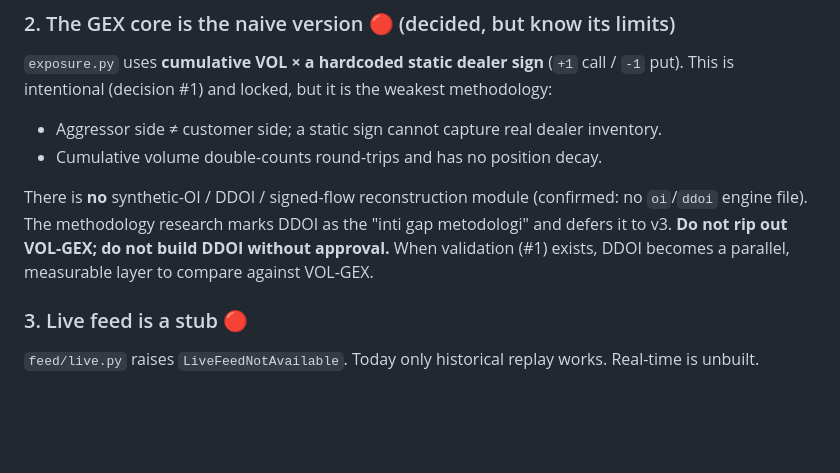
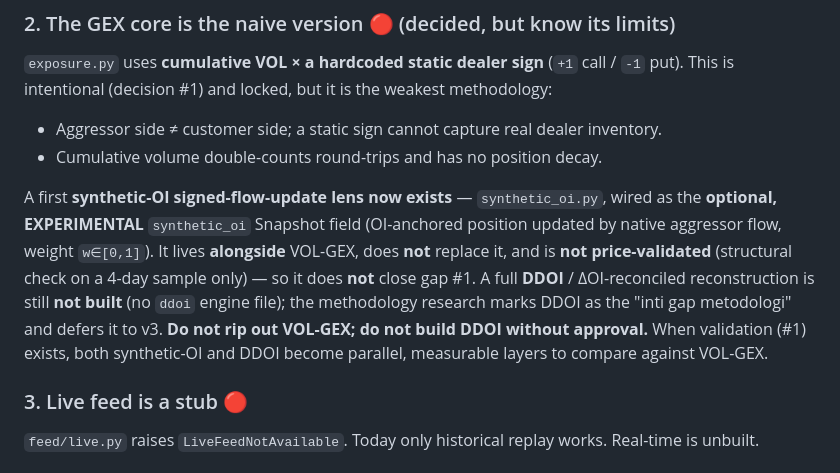
Before and after one commit to pixelbrow720/flowdesk, a Markdown page: docs/08-status-and-gaps.md, the part around the change. GitHub-like rendering; blank space fills up the shorter version.

```diff
--- a/docs/08-status-and-gaps.md
+++ b/docs/08-status-and-gaps.md
@@ -44,11 +44,16 @@ the weakest methodology:
   inventory.
 - Cumulative volume double-counts round-trips and has no position decay.
 
-There is **no** synthetic-OI / DDOI / signed-flow reconstruction module
-(confirmed: no `oi`/`ddoi` engine file). The methodology research marks DDOI as
-the "inti gap metodologi" and defers it to v3. **Do not rip out VOL-GEX; do not
-build DDOI without approval.** When validation (#1) exists, DDOI becomes a
-parallel, measurable layer to compare against VOL-GEX.
+A first **synthetic-OI signed-flow-update lens now exists** — `synthetic_oi.py`,
+wired as the **optional, EXPERIMENTAL** `synthetic_oi` Snapshot field (OI-anchored
+position updated by native aggressor flow, weight `w∈[0,1]`). It lives **alongside**
+VOL-GEX, does **not** replace it, and is **not price-validated** (structural check
+on a 4-day sample only) — so it does **not** close gap #1. A full **DDOI** /
+ΔOI-reconciled reconstruction is still **not built** (no `ddoi` engine file); the
+methodology research marks DDOI as the "inti gap metodologi" and defers it to v3.
+**Do not rip out VOL-GEX; do not build DDOI without approval.** When validation
+(#1) exists, both synthetic-OI and DDOI become parallel, measurable layers to
+compare against VOL-GEX.
 
 ### 3. Live feed is a stub 🔴
 `feed/live.py` raises `LiveFeedNotAvailable`. Today only historical replay works.
```
Also changed, not shown: docs/04-engine.md (+20 -0 lines), packages/contracts/CONTRACT.md (+23 -0 lines).
